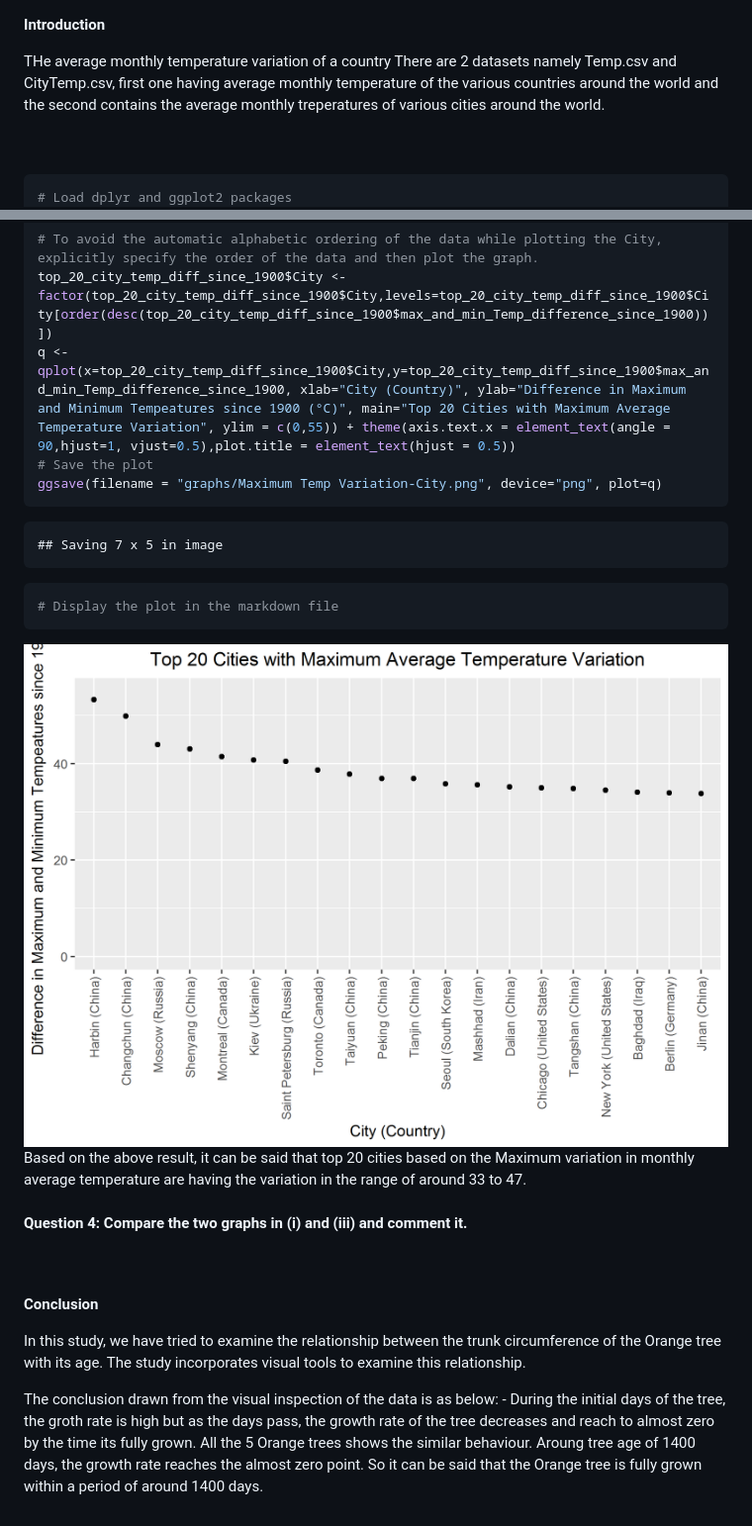
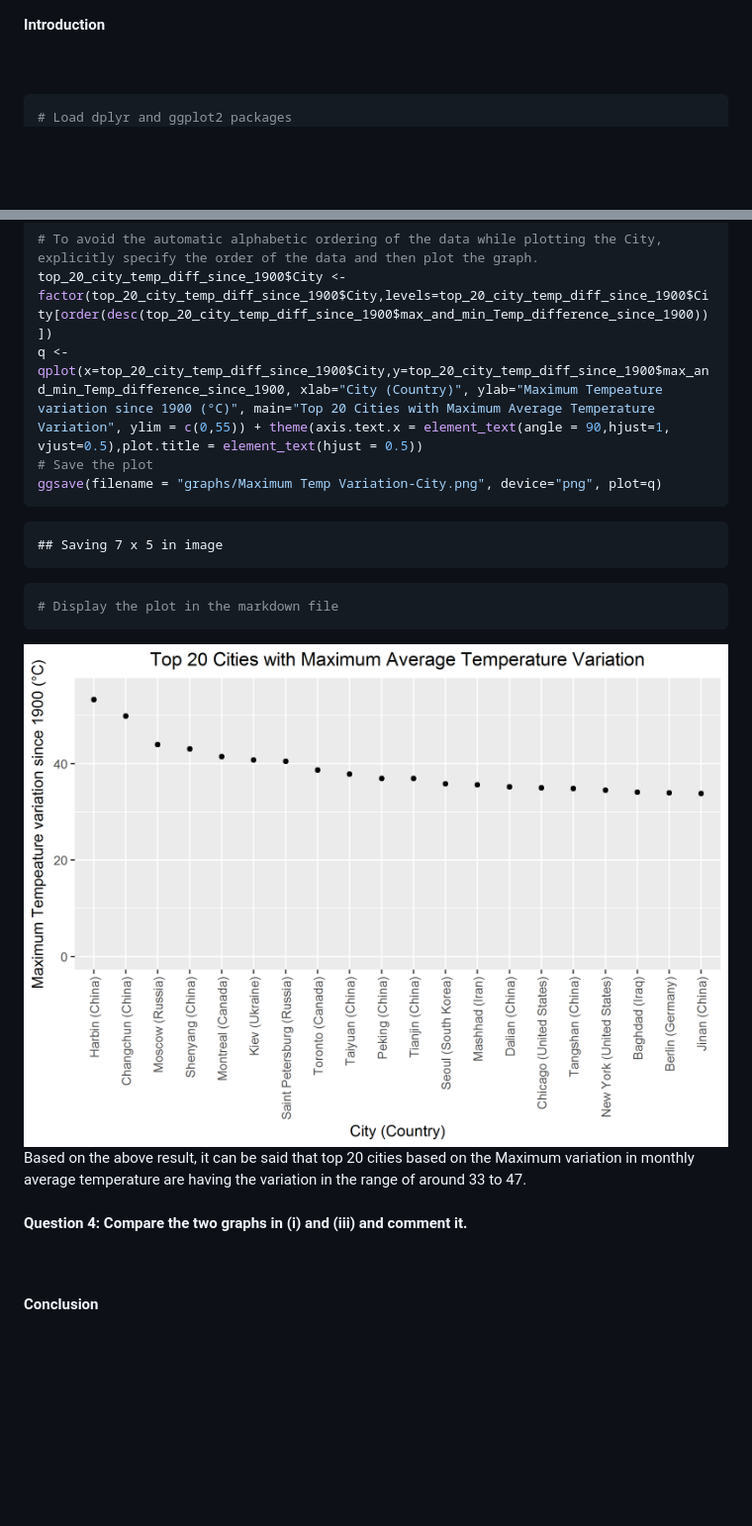
Before and after one commit to HariSanadhya/casestudy2, a Markdown page: report_temp.md, 2 parts joined by grey strips. Shown: that part at 99% size. Rendered like a GitHub page; pictures changed too: graphs/Maximum Temp Variation-City.png; blank space fills up the shorter version.

````diff
--- a/report_temp.md
+++ b/report_temp.md
@@ -1,7 +1,5 @@
 <b>Introduction</b> <br>
 <p>
-THe average monthly temperature variation of a country There are 2 datasets namely Temp.csv and CityTemp.csv, first one having average monthly temperature of the various countries around the world and the second contains the average monthly treperatures of various cities around the world.
-
 </p>
 <br> <br>
 
@@ -282,7 +280,7 @@ top_20_city_temp_diff_since_1900
 ``` r
 # To avoid the automatic alphabetic ordering of the data while plotting the City, explicitly specify the order of the data and then plot the graph.
 top_20_city_temp_diff_since_1900$City <- factor(top_20_city_temp_diff_since_1900$City,levels=top_20_city_temp_diff_since_1900$City[order(desc(top_20_city_temp_diff_since_1900$max_and_min_Temp_difference_since_1900))])
-q <- qplot(x=top_20_city_temp_diff_since_1900$City,y=top_20_city_temp_diff_since_1900$max_and_min_Temp_difference_since_1900, xlab="City (Country)", ylab="Difference in Maximum and Minimum Tempeatures since 1900 (°C)", main="Top 20 Cities with Maximum Average Temperature Variation", ylim = c(0,55)) + theme(axis.text.x = element_text(angle = 90,hjust=1, vjust=0.5),plot.title = element_text(hjust = 0.5))
+q <- qplot(x=top_20_city_temp_diff_since_1900$City,y=top_20_city_temp_diff_since_1900$max_and_min_Temp_difference_since_1900, xlab="City (Country)", ylab="Maximum Tempeature variation since 1900 (°C)", main="Top 20 Cities with Maximum Average Temperature Variation", ylim = c(0,55)) + theme(axis.text.x = element_text(angle = 90,hjust=1, vjust=0.5),plot.title = element_text(hjust = 0.5))
 # Save the plot
 ggsave(filename = "graphs/Maximum Temp Variation-City.png", device="png", plot=q)
 ```
@@ -297,7 +295,4 @@ ggsave(filename = "graphs/Maximum Temp Variation-City.png", device="png", plot=q
 
 <br> <br> <b>Conclusion</b> <br>
 <p>
-In this study, we have tried to examine the relationship between the trunk circumference of the Orange tree with its age. The study incorporates visual tools to examine this relationship.
-
-The conclusion drawn from the visual inspection of the data is as below: - During the initial days of the tree, the groth rate is high but as the days pass, the growth rate of the tree decreases and reach to almost zero by the time its fully grown. All the 5 Orange trees shows the similar behaviour. Aroung tree age of 1400 days, the growth rate reaches the almost zero point. So it can be said that the Orange tree is fully grown within a period of around 1400 days.
 </p>
````
Also changed, not shown: other parts of report_temp.md (+1 -1 lines), report_orange.md (+2 -2 lines), 1 other file.
